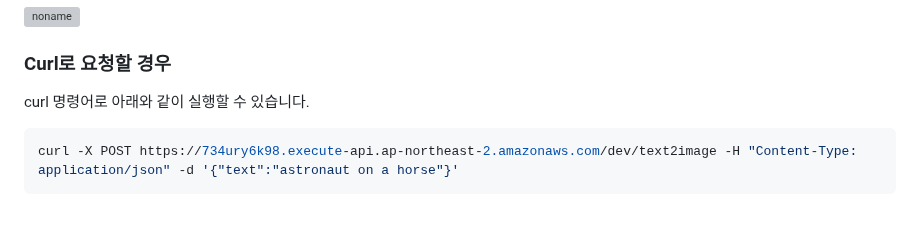
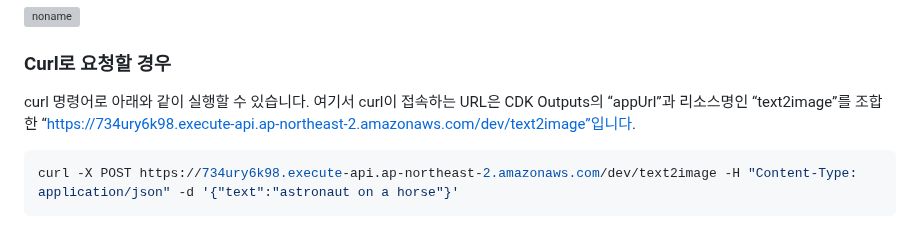
Before and after one commit to kyopark2014/stable-diffusion-api-server, a Markdown page: README.md, the part around the change. Rendered like a GitHub page; grey boxes are pictures that could not be loaded.

````diff
--- a/README.md
+++ b/README.md
@@ -167,7 +167,8 @@ CDK로 인프라 설치가 완료되면 아래와 같이 설치된 인프라의
 
 ### Curl로 요청할 경우
 
-curl 명령어로 아래와 같이 실행할 수 있습니다.
+curl 명령어로 아래와 같이 실행할 수 있습니다. 여기서 curl이 접속하는 URL은 CDK Outputs의 “appUrl”과 리소스명인 “text2image”를 조합한 “https://734ury6k98.execute-api.ap-northeast-2.amazonaws.com/dev/text2image”입니다.
+
 
 ```java
 curl -X POST https://734ury6k98.execute-api.ap-northeast-2.amazonaws.com/dev/text2image -H "Content-Type: application/json" -d '{"text":"astronaut on a horse"}'
````
